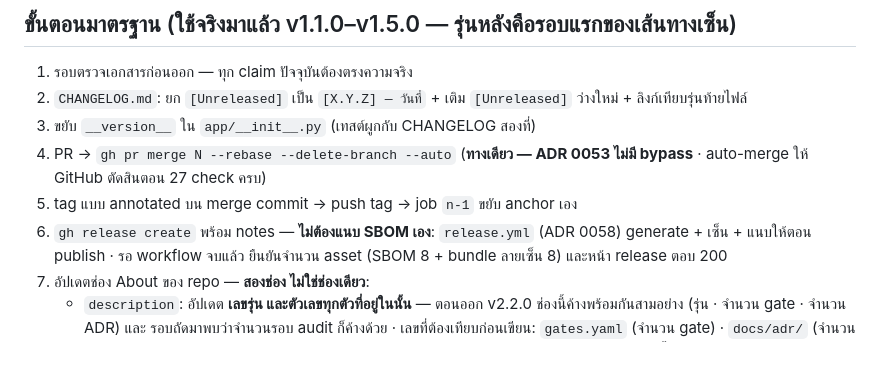
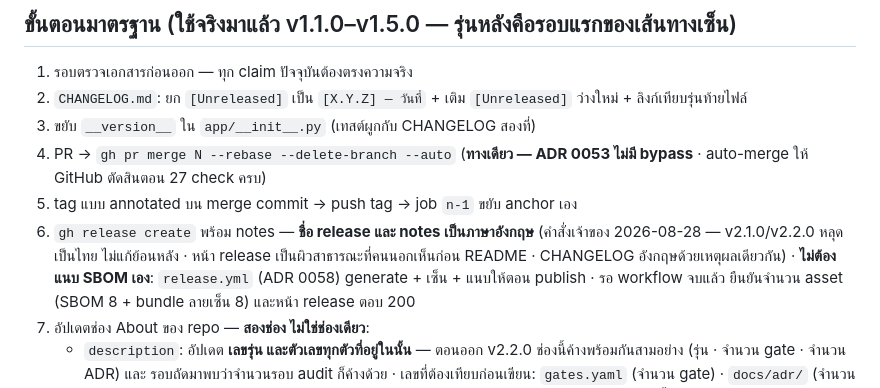
Before and after one commit to sayam/flask-todolist, a Markdown page: docs/RELEASE.md, the part around the change. Drawn GitHub-style; blank space fills up the shorter version.

Commit message:
docs(release): หลัง v2.3.0 — About ขยับแล้ว · กฎ release เป็นอังกฤษ
Signed-off-by: Sayam Sriphua <976721+sayam@users.noreply.github.com>

```diff
--- a/docs/RELEASE.md
+++ b/docs/RELEASE.md
@@ -14,7 +14,10 @@
 4. PR → `gh pr merge N --rebase --delete-branch --auto` (**ทางเดียว — ADR
    0053 ไม่มี bypass** · auto-merge ให้ GitHub ตัดสินตอน 27 check ครบ)
 5. tag แบบ annotated บน merge commit → push tag → job `n-1` ขยับ anchor เอง
-6. `gh release create` พร้อม notes — **ไม่ต้องแนบ SBOM เอง**: `release.yml`
+6. `gh release create` พร้อม notes — **ชื่อ release และ notes เป็นภาษาอังกฤษ**
+   (คำสั่งเจ้าของ 2026-08-28 — v2.1.0/v2.2.0 หลุดเป็นไทย ไม่แก้ย้อนหลัง · หน้า release
+   เป็นผิวสาธารณะที่คนนอกเห็นก่อน README · CHANGELOG อังกฤษด้วยเหตุผลเดียวกัน)
+   · **ไม่ต้องแนบ SBOM เอง**: `release.yml`
    (ADR 0058) generate + เซ็น + แนบให้ตอน publish · รอ workflow จบแล้ว
    ยืนยันจำนวน asset (SBOM 8 + bundle ลายเซ็น 8) และหน้า release ตอบ 200
 7. อัปเดตช่อง About ของ repo — **สองช่อง ไม่ใช่ช่องเดียว**:
```
Also changed, not shown: docs/BEST-PRACTICES.md (+1 -1 lines), docs/EXTERNAL-SURFACE.md (+1 -1 lines).
